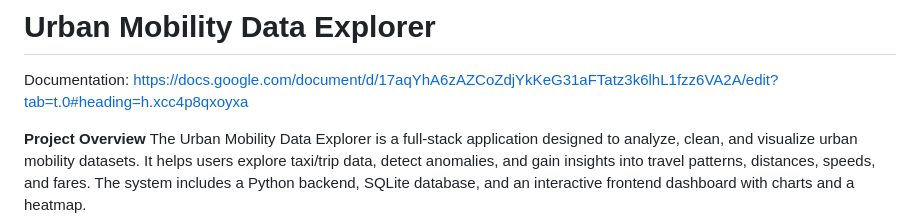
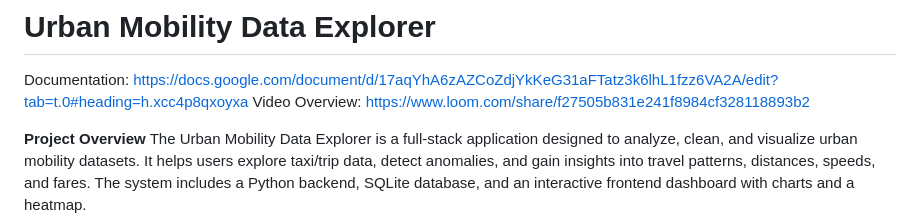
Before and after one commit to TKcodes-bit/urban-mobility-data-explorer, a Markdown page: README.md, the part around the change. Rendered like a GitHub page.

Commit message:
Add video overview link to README
Added a video overview link to the documentation.

```diff
--- a/README.md
+++ b/README.md
@@ -3,6 +3,8 @@
 
 # Urban Mobility Data Explorer
 Documentation: https://docs.google.com/document/d/17aqYhA6zAZCoZdjYkKeG31aFTatz3k6lhL1fzz6VA2A/edit?tab=t.0#heading=h.xcc4p8qxoyxa
+Video Overview:
+https://www.loom.com/share/f27505b831e241f8984cf328118893b2
 
 **Project Overview**
 The Urban Mobility Data Explorer is a full-stack application designed to analyze, clean, and visualize urban mobility datasets. It helps users explore taxi/trip data, detect anomalies, and gain insights into travel patterns, distances, speeds, and fares. The system includes a Python backend, SQLite database, and an interactive frontend dashboard with charts and a heatmap.
```
